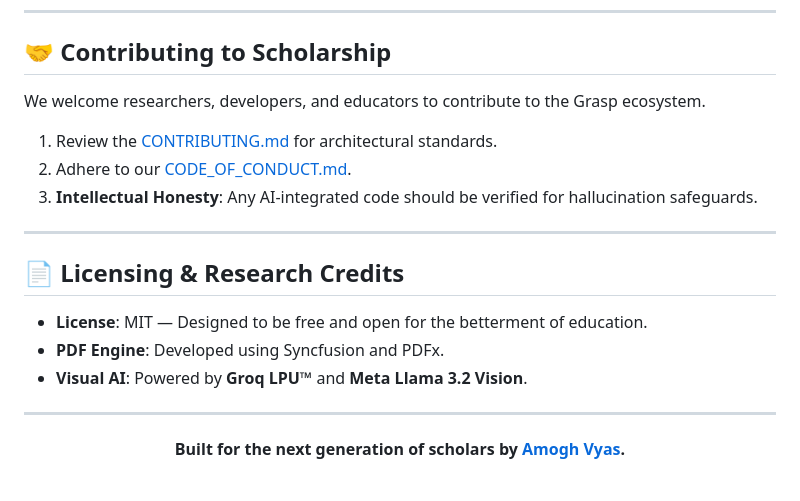
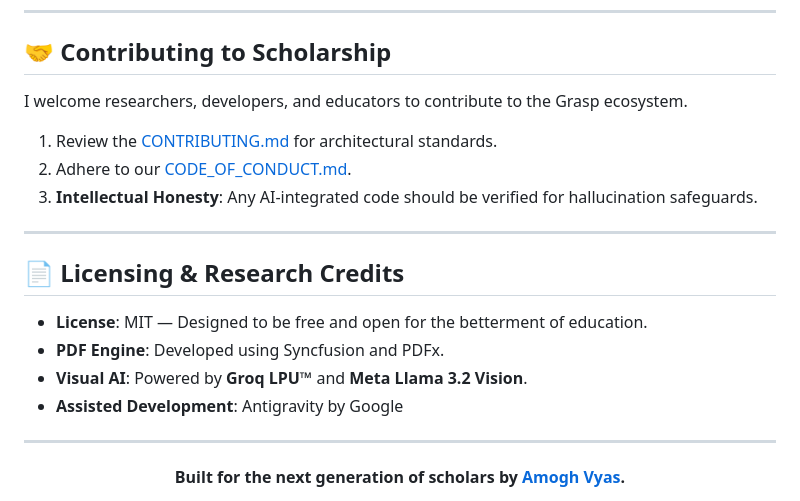
Before and after one commit to amoghvyas/grasp_RSVP_tool, a Markdown page: README.md, the part around the change. Drawn GitHub-style.

Commit message:
Revise contribution invitation in README
Updated wording to make the contribution invitation more personal.

```diff
--- a/README.md
+++ b/README.md
@@ -92,7 +92,7 @@ flutter build web --release --base-href="/" --dart-define=GROQ_API_KEY=your_groq
 
 ## 🤝 Contributing to Scholarship
 
-We welcome researchers, developers, and educators to contribute to the Grasp ecosystem.
+I welcome researchers, developers, and educators to contribute to the Grasp ecosystem.
 
 1. Review the [CONTRIBUTING.md](CONTRIBUTING.md) for architectural standards.
 2. Adhere to our [CODE_OF_CONDUCT.md](CODE_OF_CONDUCT.md).
@@ -105,6 +105,7 @@ We welcome researchers, developers, and educators to contribute to the Grasp eco
 - **License**: MIT — Designed to be free and open for the betterment of education.
 - **PDF Engine**: Developed using Syncfusion and PDFx.
 - **Visual AI**: Powered by **Groq LPU™** and **Meta Llama 3.2 Vision**.
+- **Assisted Development**: Antigravity by Google
 
 ---
 
```
